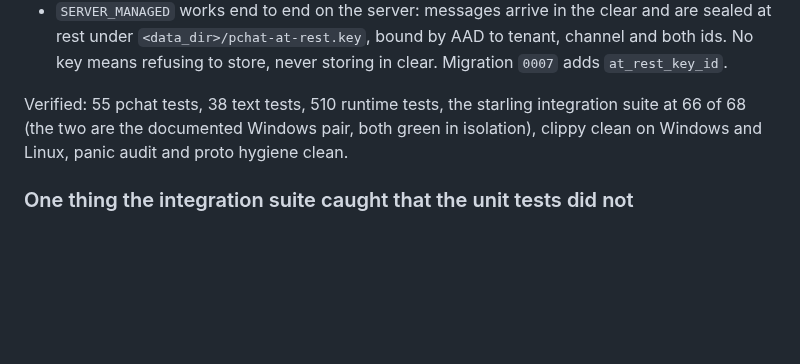
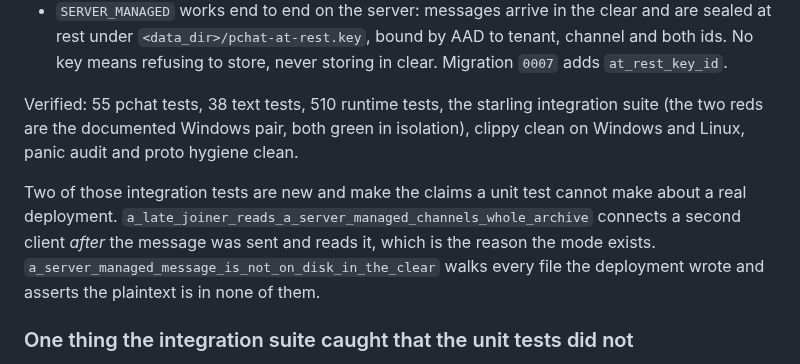
Before and after one commit to Fancy-Mumble/fancy-mumble-e2e, a Markdown page: docs/MESSAGE-HISTORY-LAZY-LOADING-PLAN.md, the part around the change. GitHub-like rendering; blank space fills up the shorter version.

Commit message:
docs: note the two new integration tests

```diff
--- a/docs/MESSAGE-HISTORY-LAZY-LOADING-PLAN.md
+++ b/docs/MESSAGE-HISTORY-LAZY-LOADING-PLAN.md
@@ -78,9 +78,16 @@ phases 4 to 6 are not started.
   clear. Migration `0007` adds `at_rest_key_id`.
 
 Verified: 55 pchat tests, 38 text tests, 510 runtime tests, the starling
-integration suite at 66 of 68 (the two are the documented Windows pair, both
-green in isolation), clippy clean on Windows and Linux, panic audit and proto
-hygiene clean.
+integration suite (the two reds are the documented Windows pair, both green in
+isolation), clippy clean on Windows and Linux, panic audit and proto hygiene
+clean.
+
+Two of those integration tests are new and make the claims a unit test cannot
+make about a real deployment. `a_late_joiner_reads_a_server_managed_channels_whole_archive`
+connects a second client *after* the message was sent and reads it, which is the
+reason the mode exists. `a_server_managed_message_is_not_on_disk_in_the_clear`
+walks every file the deployment wrote and asserts the plaintext is in none of
+them.
 
 ### One thing the integration suite caught that the unit tests did not
 
```
